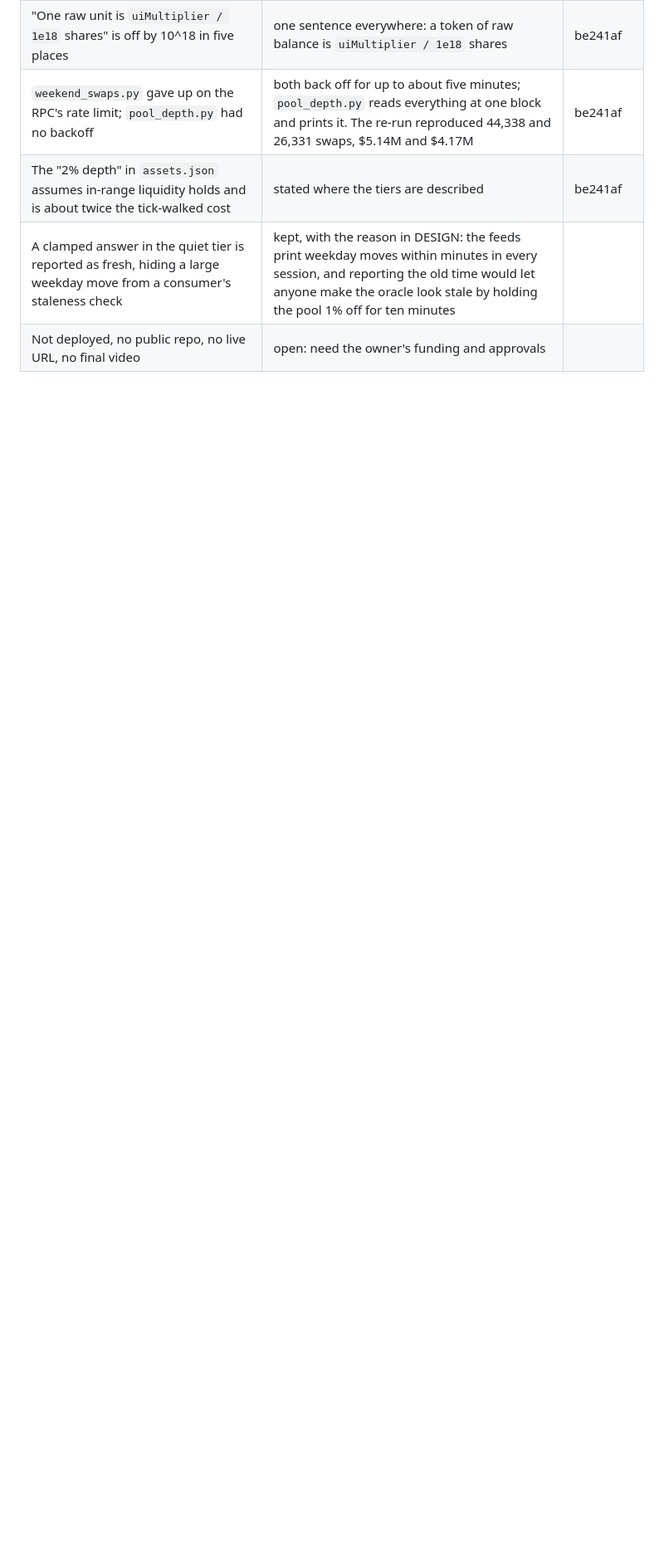
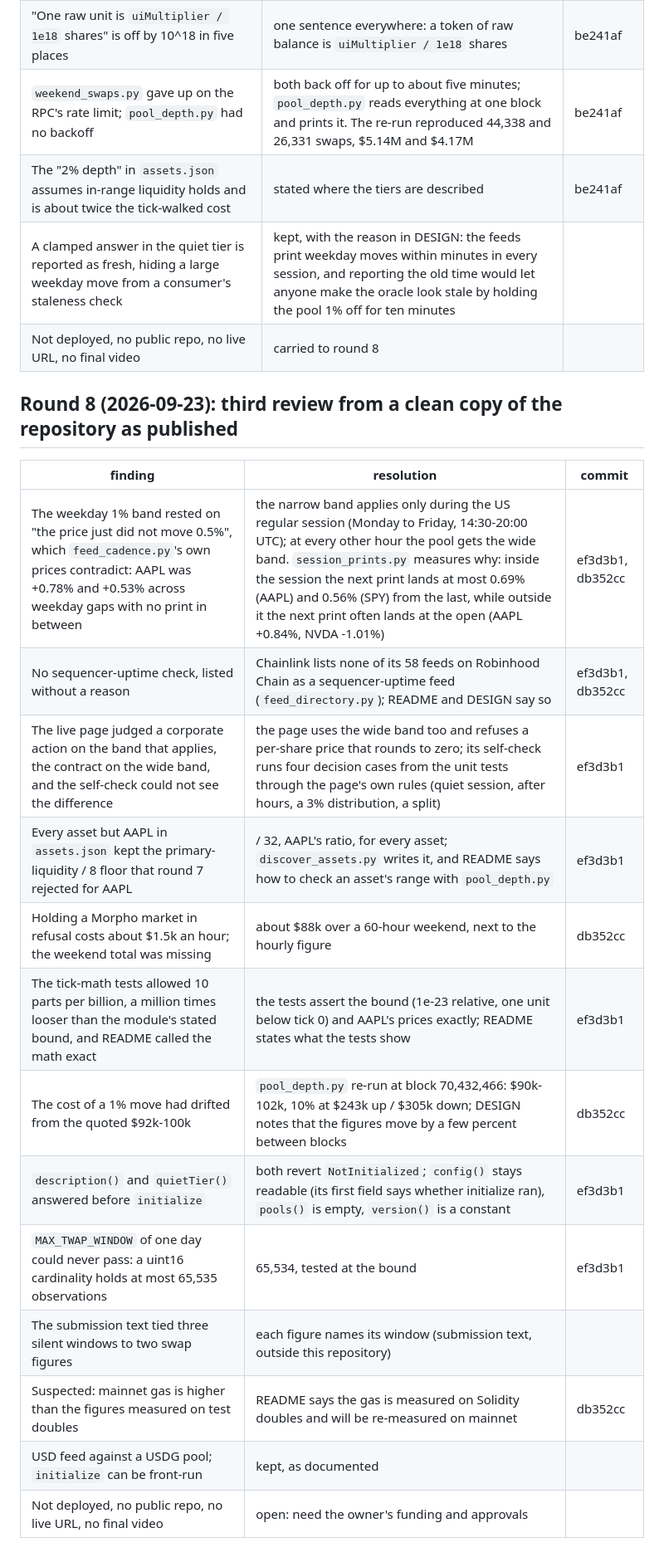
Before and after one commit to bongbongcrypto/afterhours, a Markdown page: REVIEWS.md, the part around the change. Shown at 83% size. Drawn GitHub-style; blank space fills up the shorter version.

Commit message:
docs: review round 8 log
Co-Authored-By: Claude Opus 5.5 <noreply@anthropic.com>

```diff
--- a/REVIEWS.md
+++ b/REVIEWS.md
@@ -120,4 +120,22 @@ open with the reason.
 | `weekend_swaps.py` gave up on the RPC's rate limit; `pool_depth.py` had no backoff | both back off for up to about five minutes; `pool_depth.py` reads everything at one block and prints it. The re-run reproduced 44,338 and 26,331 swaps, $5.14M and $4.17M | be241af |
 | The "2% depth" in `assets.json` assumes in-range liquidity holds and is about twice the tick-walked cost | stated where the tiers are described | be241af |
 | A clamped answer in the quiet tier is reported as fresh, hiding a large weekday move from a consumer's staleness check | kept, with the reason in DESIGN: the feeds print weekday moves within minutes in every session, and reporting the old time would let anyone make the oracle look stale by holding the pool 1% off for ten minutes | |
+| Not deployed, no public repo, no live URL, no final video | carried to round 8 | |
+
+## Round 8 (2026-09-23): third review from a clean copy of the repository as published
+
+| finding | resolution | commit |
+|---|---|---|
+| The weekday 1% band rested on "the price just did not move 0.5%", which `feed_cadence.py`'s own prices contradict: AAPL was +0.78% and +0.53% across weekday gaps with no print in between | the narrow band applies only during the US regular session (Monday to Friday, 14:30-20:00 UTC); at every other hour the pool gets the wide band. `session_prints.py` measures why: inside the session the next print lands at most 0.69% (AAPL) and 0.56% (SPY) from the last, while outside it the next print often lands at the open (AAPL +0.84%, NVDA -1.01%) | ef3d3b1, db352cc |
+| No sequencer-uptime check, listed without a reason | Chainlink lists none of its 58 feeds on Robinhood Chain as a sequencer-uptime feed (`feed_directory.py`); README and DESIGN say so | ef3d3b1, db352cc |
+| The live page judged a corporate action on the band that applies, the contract on the wide band, and the self-check could not see the difference | the page uses the wide band too and refuses a per-share price that rounds to zero; its self-check runs four decision cases from the unit tests through the page's own rules (quiet session, after hours, a 3% distribution, a split) | ef3d3b1 |
+| Every asset but AAPL in `assets.json` kept the primary-liquidity / 8 floor that round 7 rejected for AAPL | / 32, AAPL's ratio, for every asset; `discover_assets.py` writes it, and README says how to check an asset's range with `pool_depth.py` | ef3d3b1 |
+| Holding a Morpho market in refusal costs about $1.5k an hour; the weekend total was missing | about $88k over a 60-hour weekend, next to the hourly figure | db352cc |
+| The tick-math tests allowed 10 parts per billion, a million times looser than the module's stated bound, and README called the math exact | the tests assert the bound (1e-23 relative, one unit below tick 0) and AAPL's prices exactly; README states what the tests show | ef3d3b1 |
+| The cost of a 1% move had drifted from the quoted $92k-100k | `pool_depth.py` re-run at block 70,432,466: $90k-102k, 10% at $243k up / $305k down; DESIGN notes that the figures move by a few percent between blocks | db352cc |
+| `description()` and `quietTier()` answered before `initialize` | both revert `NotInitialized`; `config()` stays readable (its first field says whether initialize ran), `pools()` is empty, `version()` is a constant | ef3d3b1 |
+| `MAX_TWAP_WINDOW` of one day could never pass: a uint16 cardinality holds at most 65,535 observations | 65,534, tested at the bound | ef3d3b1 |
+| The submission text tied three silent windows to two swap figures | each figure names its window (submission text, outside this repository) | |
+| Suspected: mainnet gas is higher than the figures measured on test doubles | README says the gas is measured on Solidity doubles and will be re-measured on mainnet | db352cc |
+| USD feed against a USDG pool; `initialize` can be front-run | kept, as documented | |
 | Not deployed, no public repo, no live URL, no final video | open: need the owner's funding and approvals | |
```
